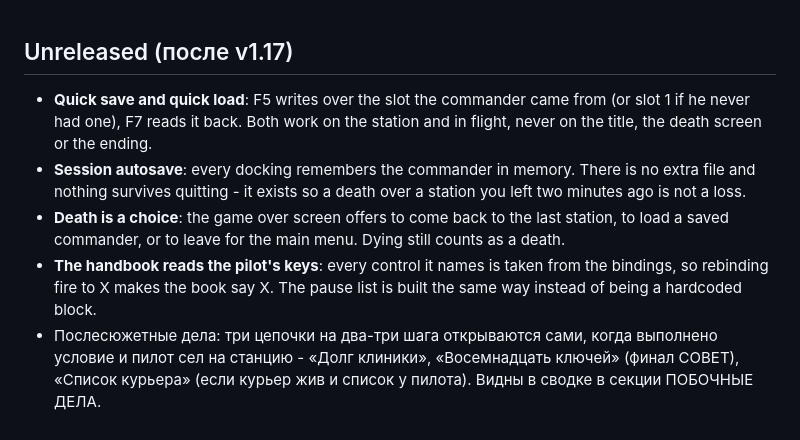
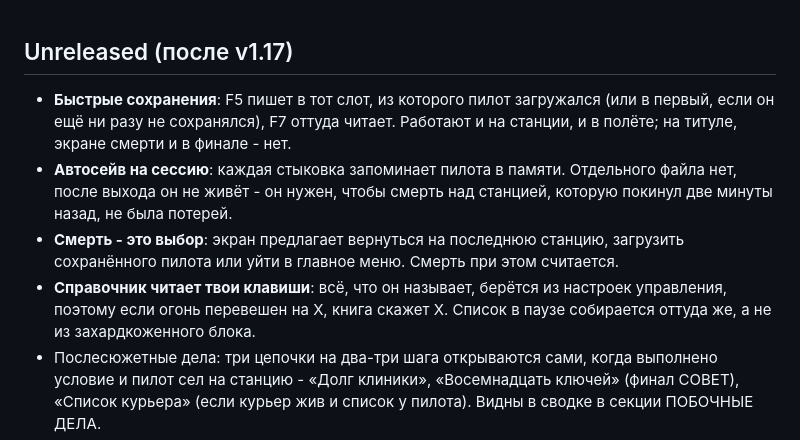
Before and after one commit to DruzhininPavel/helios-drift, a Markdown page: CHANGELOG.md, the part around the change. Rendered like a GitHub page.

Commit message:
CHANGELOG in the language the rest of it is written in

```diff
--- a/CHANGELOG.md
+++ b/CHANGELOG.md
@@ -1,17 +1,17 @@
 ## Unreleased (после v1.17)
 
-- **Quick save and quick load**: F5 writes over the slot the commander came from
-  (or slot 1 if he never had one), F7 reads it back. Both work on the station and
-  in flight, never on the title, the death screen or the ending.
-- **Session autosave**: every docking remembers the commander in memory. There is
-  no extra file and nothing survives quitting - it exists so a death over a
-  station you left two minutes ago is not a loss.
-- **Death is a choice**: the game over screen offers to come back to the last
-  station, to load a saved commander, or to leave for the main menu. Dying still
-  counts as a death.
-- **The handbook reads the pilot's keys**: every control it names is taken from
-  the bindings, so rebinding fire to X makes the book say X. The pause list is
-  built the same way instead of being a hardcoded block.
+- **Быстрые сохранения**: F5 пишет в тот слот, из которого пилот загружался (или
+  в первый, если он ещё ни разу не сохранялся), F7 оттуда читает. Работают и на
+  станции, и в полёте; на титуле, экране смерти и в финале - нет.
+- **Автосейв на сессию**: каждая стыковка запоминает пилота в памяти. Отдельного
+  файла нет, после выхода он не живёт - он нужен, чтобы смерть над станцией,
+  которую покинул две минуты назад, не была потерей.
+- **Смерть - это выбор**: экран предлагает вернуться на последнюю станцию,
+  загрузить сохранённого пилота или уйти в главное меню. Смерть при этом
+  считается.
+- **Справочник читает твои клавиши**: всё, что он называет, берётся из настроек
+  управления, поэтому если огонь перевешен на X, книга скажет X. Список в паузе
+  собирается оттуда же, а не из захардкоженного блока.
 - Послесюжетные дела: три цепочки на два-три шага открываются сами, когда
   выполнено условие и пилот сел на станцию - «Долг клиники», «Восемнадцать
   ключей» (финал СОВЕТ), «Список курьера» (если курьер жив и список у пилота).
```
